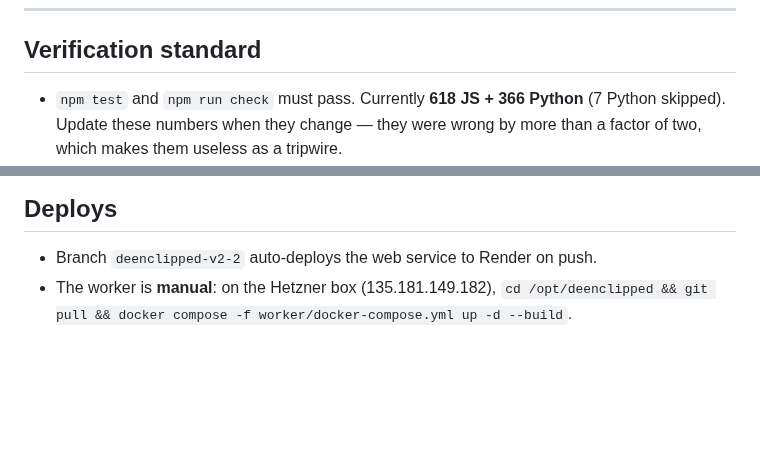
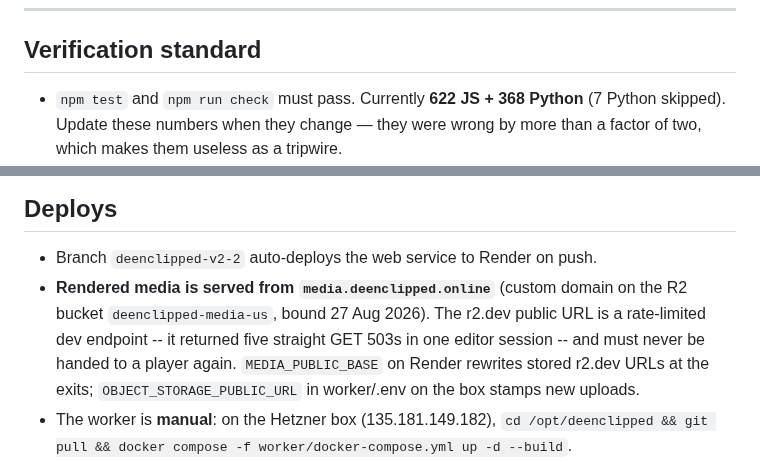
Before and after one commit to youssefchannaoui/Clip-agent-, a Markdown page: CLAUDE.md, 2 parts joined by grey strips. GitHub-like rendering; blank space fills up the shorter version.

Commit message:
Record the media CDN domain and current test counts
Co-Authored-By: Claude Opus 5 <noreply@anthropic.com>

```diff
--- a/CLAUDE.md
+++ b/CLAUDE.md
@@ -110,7 +110,7 @@ These were each a real bug and each has a test named after it.
 
 ## Verification standard
 
-- `npm test` and `npm run check` must pass. Currently **618 JS + 366 Python**
+- `npm test` and `npm run check` must pass. Currently **622 JS + 368 Python**
   (7 Python skipped). Update these numbers when they change — they were wrong by
   more than a factor of two, which makes them useless as a tripwire.
 - **The 7 skips are `SpeakerTrackingTests`**, which need a test video that is not
@@ -225,6 +225,12 @@ Habits the tests now enforce, and why:
 ## Deploys
 
 - Branch `deenclipped-v2-2` auto-deploys the web service to Render on push.
+- **Rendered media is served from `media.deenclipped.online`** (custom domain
+  on the R2 bucket `deenclipped-media-us`, bound 27 Aug 2026). The r2.dev
+  public URL is a rate-limited dev endpoint -- it returned five straight GET
+  503s in one editor session -- and must never be handed to a player again.
+  `MEDIA_PUBLIC_BASE` on Render rewrites stored r2.dev URLs at the exits;
+  `OBJECT_STORAGE_PUBLIC_URL` in worker/.env on the box stamps new uploads.
 - The worker is **manual**: on the Hetzner box (135.181.149.182),
   `cd /opt/deenclipped && git pull && docker compose -f worker/docker-compose.yml up -d --build`.
 - **Follow it with `docker builder prune -f`.** Each `--build` leaves its layer
```
